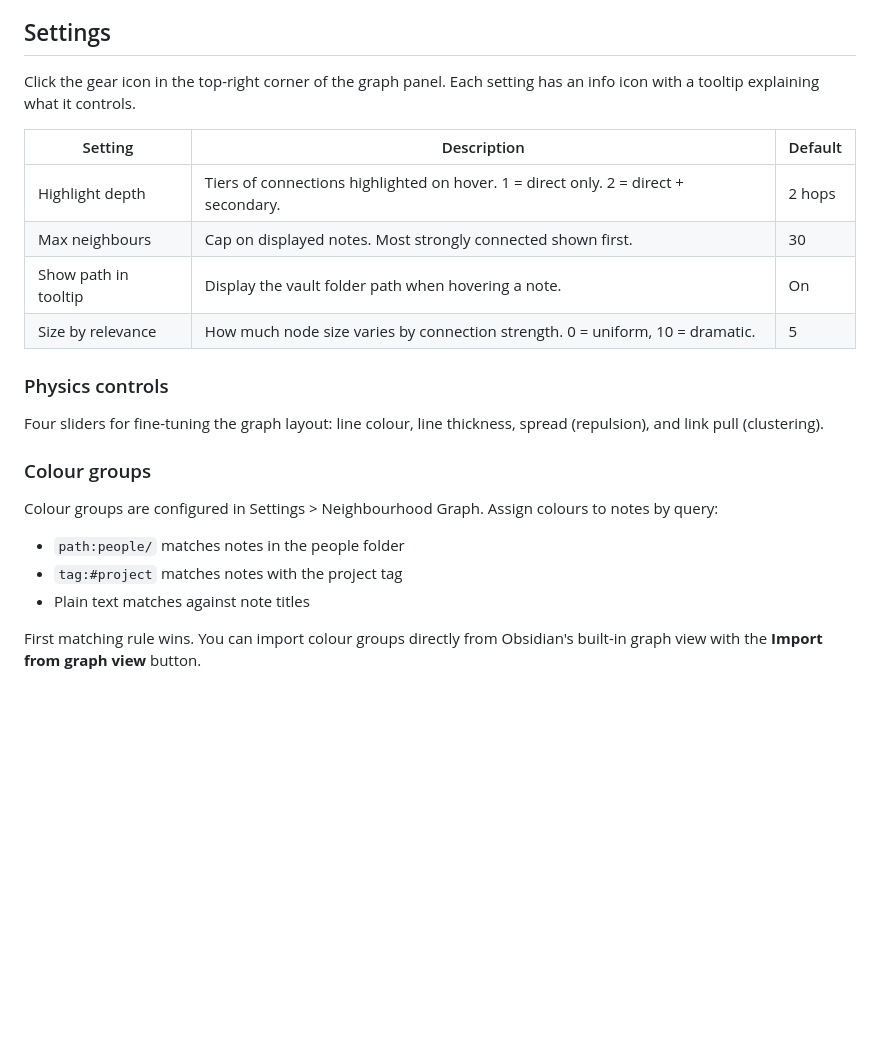
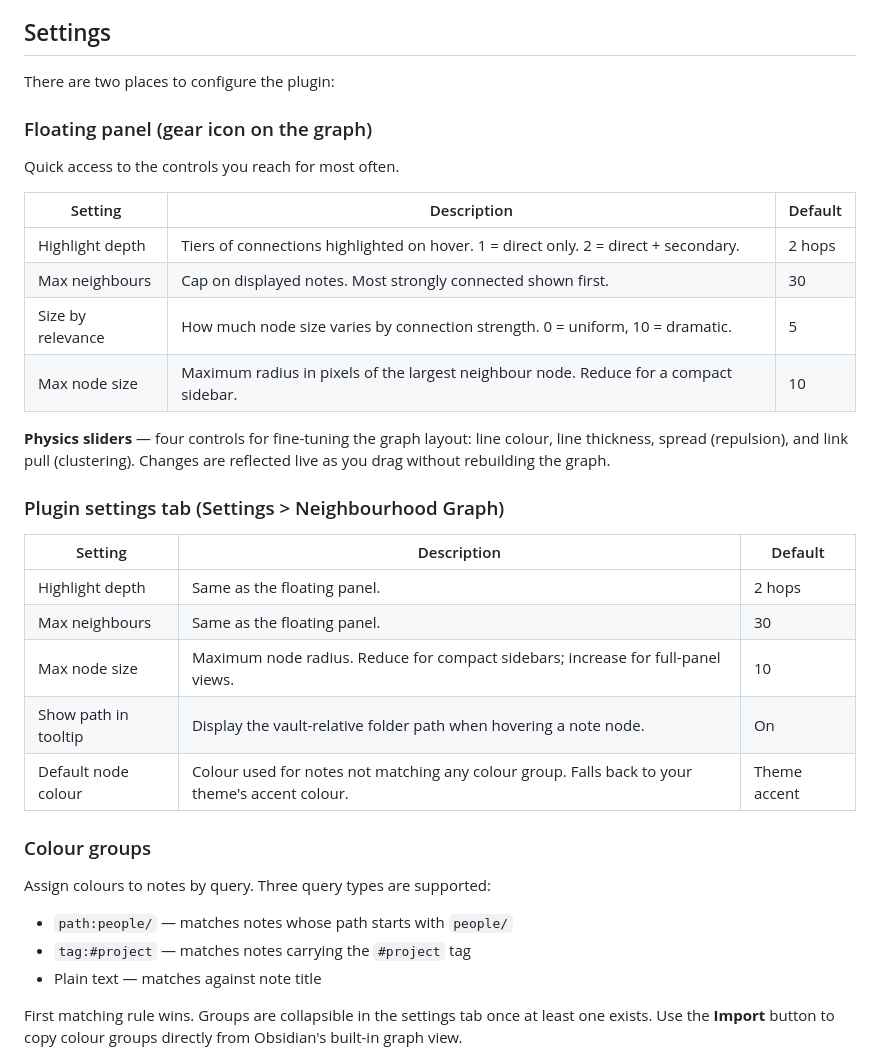
Before and after one commit to AgileSmagile/obsidian-neighbourhood-graph, a Markdown page: README.md, the part around one of its changes. GitHub-like rendering; blank space fills up the shorter version.

```diff
--- a/README.md
+++ b/README.md
@@ -44,28 +45,40 @@ Hover any node to highlight its connections. At depth 2, secondary connections a
 
 ## Settings
 
-Click the gear icon in the top-right corner of the graph panel. Each setting has an info icon with a tooltip explaining what it controls.
+There are two places to configure the plugin:
+
+### Floating panel (gear icon on the graph)
+
+Quick access to the controls you reach for most often.
 
 | Setting | Description | Default |
 |---------|-------------|---------|
 | Highlight depth | Tiers of connections highlighted on hover. 1 = direct only. 2 = direct + secondary. | 2 hops |
 | Max neighbours | Cap on displayed notes. Most strongly connected shown first. | 30 |
-| Show path in tooltip | Display the vault folder path when hovering a note. | On |
 | Size by relevance | How much node size varies by connection strength. 0 = uniform, 10 = dramatic. | 5 |
+| Max node size | Maximum radius in pixels of the largest neighbour node. Reduce for a compact sidebar. | 10 |
 
-### Physics controls
+**Physics sliders** — four controls for fine-tuning the graph layout: line colour, line thickness, spread (repulsion), and link pull (clustering). Changes are reflected live as you drag without rebuilding the graph.
 
-Four sliders for fine-tuning the graph layout: line colour, line thickness, spread (repulsion), and link pull (clustering).
+### Plugin settings tab (Settings > Neighbourhood Graph)
+
+| Setting | Description | Default |
+|---------|-------------|---------|
+| Highlight depth | Same as the floating panel. | 2 hops |
+| Max neighbours | Same as the floating panel. | 30 |
+| Max node size | Maximum node radius. Reduce for compact sidebars; increase for full-panel views. | 10 |
+| Show path in tooltip | Display the vault-relative folder path when hovering a note node. | On |
+| Default node colour | Colour used for notes not matching any colour group. Falls back to your theme's accent colour. | Theme accent |
 
 ### Colour groups
 
-Colour groups are configured in Settings > Neighbourhood Graph. Assign colours to notes by query:
+Assign colours to notes by query. Three query types are supported:
 
-- `path:people/` matches notes in the people folder
-- `tag:#project` matches notes with the project tag
-- Plain text matches against note titles
+- `path:people/` — matches notes whose path starts with `people/`
+- `tag:#project` — matches notes carrying the `#project` tag
+- Plain text — matches against note title
 
-First matching rule wins. You can import colour groups directly from Obsidian's built-in graph view with the **Import from graph view** button.
+First matching rule wins. Groups are collapsible in the settings tab once at least one exists. Use the **Import** button to copy colour groups directly from Obsidian's built-in graph view.
 
 ![Import colour groups from Obsidian's graph view](docs/screenshot-import.png)
 
```
Also changed, not shown: other parts of README.md (+34 -5 lines), CHANGELOG.md (added, +32 -0 lines).
